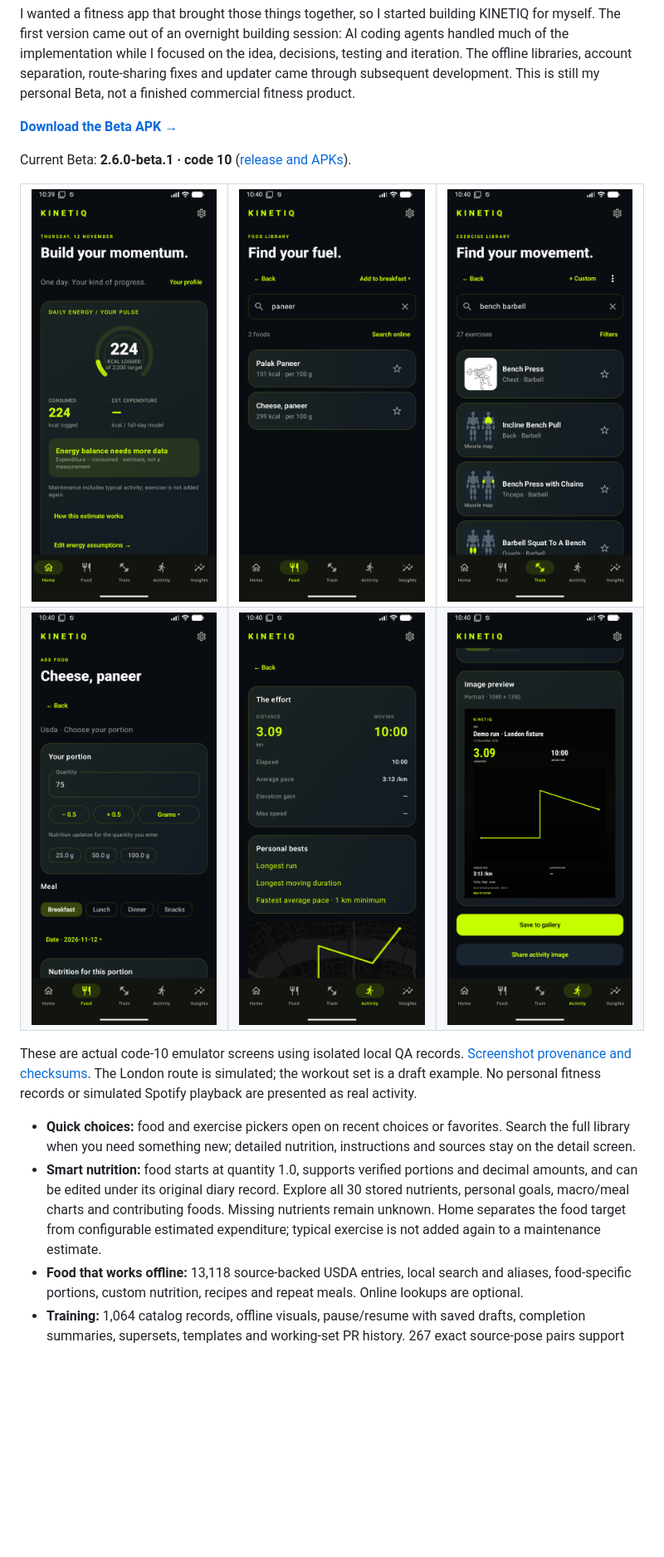
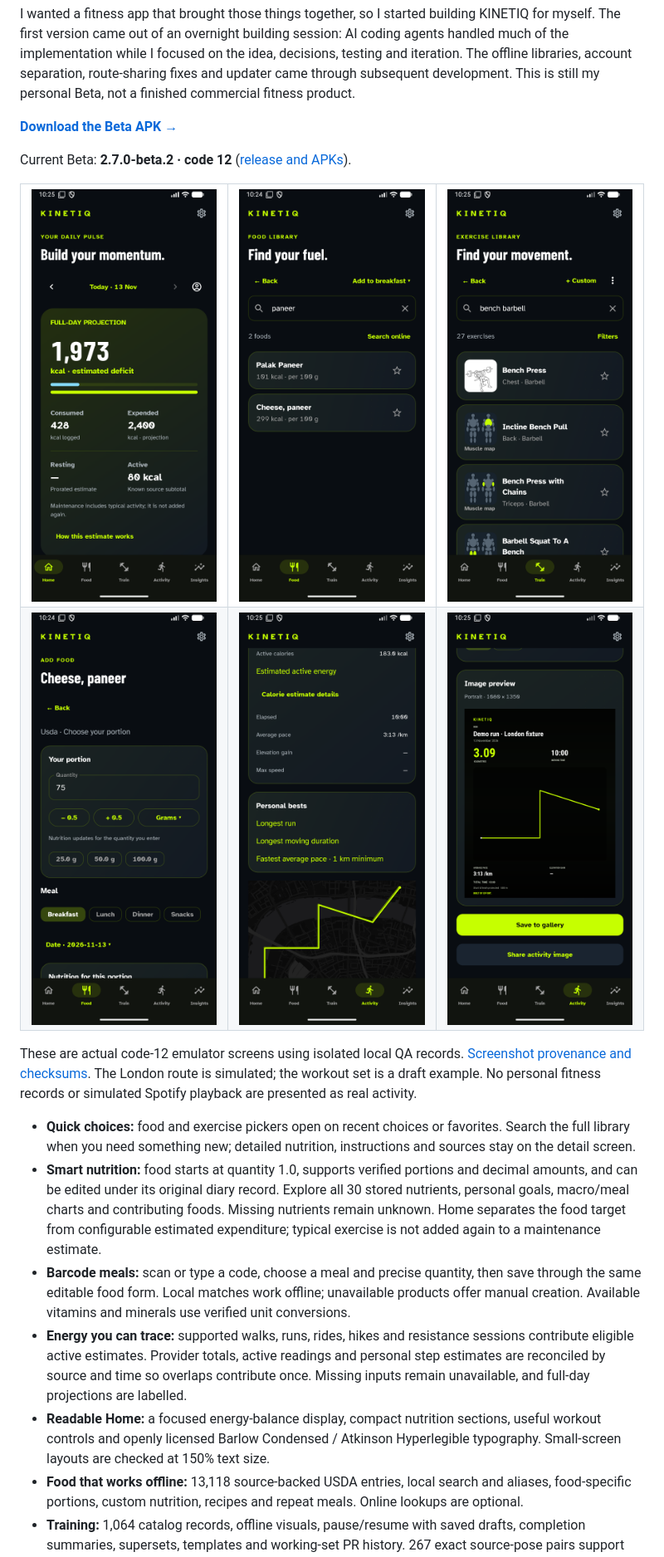
Before and after one commit to vaishnavg121/kinetiq-releases, a Markdown page: README.md, the part around one of its changes. Shown at 83% size. Rendered like a GitHub page; pictures changed too: docs/assets/01-home.png, docs/assets/03-food-search.png, docs/assets/04-food-quantity.png; blank space fills up the shorter version.

Commit message:
Show the barcode and energy Beta with verified isolated QA screenshots

```diff
--- a/README.md
+++ b/README.md
@@ -6,17 +6,20 @@ I wanted a fitness app that brought those things together, so I started building
 
 **[Download the Beta APK →](https://github.com/vaishnavg121/kinetiq-releases/releases)**
 
-Current Beta: **2.6.0-beta.1 · code 10** ([release and APKs](https://github.com/vaishnavg121/kinetiq-releases/releases/tag/v10-beta)).
+Current Beta: **2.7.0-beta.2 · code 12** ([release and APKs](https://github.com/vaishnavg121/kinetiq-releases/releases/tag/v12-beta)).
 
 <table>
 <tr><td><img src="docs/assets/01-home.png" width="260" alt="KINETIQ Home"></td><td><img src="docs/assets/03-food-search.png" width="260" alt="Offline food search"></td><td><img src="docs/assets/05-exercise-library.png" width="260" alt="Illustrated exercise library"></td></tr>
 <tr><td><img src="docs/assets/04-food-quantity.png" width="260" alt="Food-specific quantities and nutrition"></td><td><img src="docs/assets/08-activity-detail.png" width="260" alt="Saved GPS route"></td><td><img src="docs/assets/09-share-preview.png" width="260" alt="Actual route share preview"></td></tr>
 </table>
 
-These are actual code-10 emulator screens using isolated local QA records. [Screenshot provenance and checksums](docs/screenshot-provenance.json). The London route is simulated; the workout set is a draft example. No personal fitness records or simulated Spotify playback are presented as real activity.
+These are actual code-12 emulator screens using isolated local QA records. [Screenshot provenance and checksums](docs/screenshot-provenance.json). The London route is simulated; the workout set is a draft example. No personal fitness records or simulated Spotify playback are presented as real activity.
 
 - **Quick choices:** food and exercise pickers open on recent choices or favorites. Search the full library when you need something new; detailed nutrition, instructions and sources stay on the detail screen.
 - **Smart nutrition:** food starts at quantity 1.0, supports verified portions and decimal amounts, and can be edited under its original diary record. Explore all 30 stored nutrients, personal goals, macro/meal charts and contributing foods. Missing nutrients remain unknown. Home separates the food target from configurable estimated expenditure; typical exercise is not added again to a maintenance estimate.
+- **Barcode meals:** scan or type a code, choose a meal and precise quantity, then save through the same editable food form. Local matches work offline; unavailable products offer manual creation. Available vitamins and minerals use verified unit conversions.
+- **Energy you can trace:** supported walks, runs, rides, hikes and resistance sessions contribute eligible active estimates. Provider totals, active readings and personal step estimates are reconciled by source and time so overlaps contribute once. Missing inputs remain unavailable, and full-day projections are labelled.
+- **Readable Home:** a focused energy-balance display, compact nutrition sections, useful workout controls and openly licensed Barlow Condensed / Atkinson Hyperlegible typography. Small-screen layouts are checked at 150% text size.
 - **Food that works offline:** 13,118 source-backed USDA entries, local search and aliases, food-specific portions, custom nutrition, recipes and repeat meals. Online lookups are optional.
 - **Training:** 1,064 catalog records, offline visuals, pause/resume with saved drafts, completion summaries, supersets, templates and working-set PR history. 267 exact source-pose pairs support offline two-position previews with manual and play/pause controls.
 - **Interactive history:** tap or drag calorie, protein, volume, weight, pace and distribution charts; inspect contributing records and open the diary or session. Calendar filters and custom ranges use stored account data.
```
Also changed, not shown: other parts of README.md (+1 -1 lines), 2 other files.
